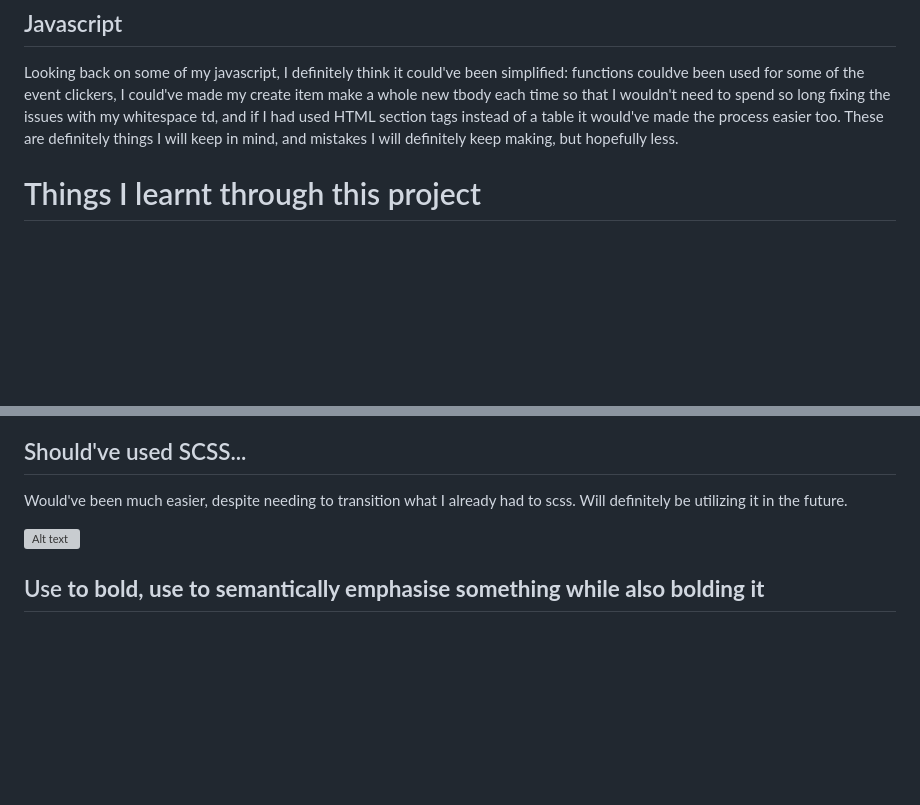
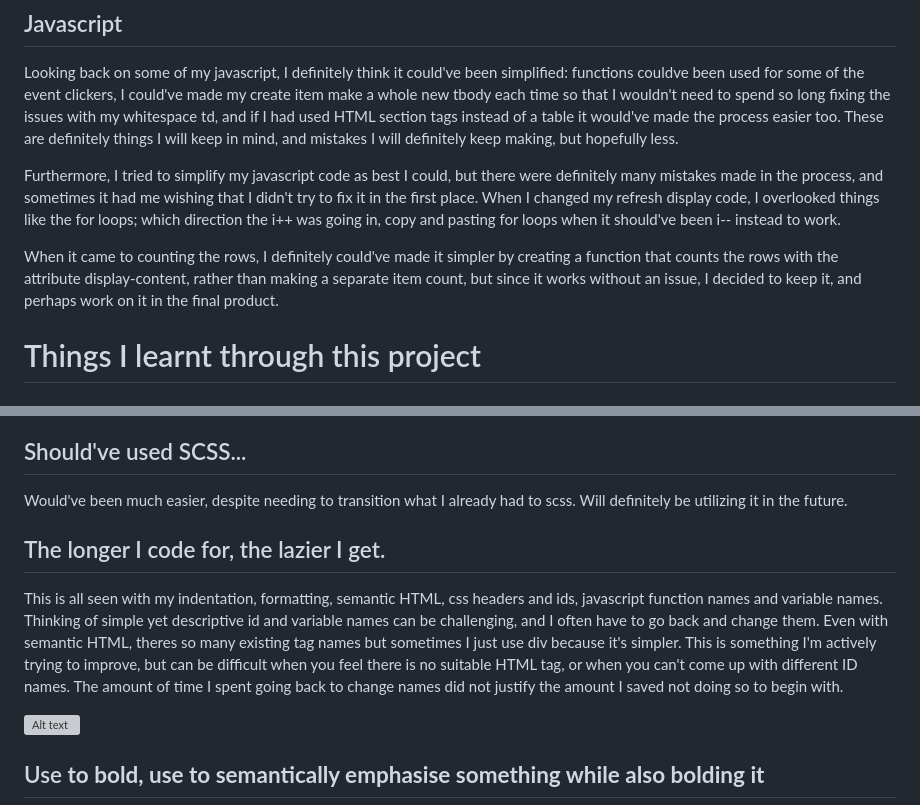
Before and after one commit to Nicole-Tam/WatchBox-TV-Show-and-Movie-Tracking-Web-App, a Markdown page: README.md, 2 parts joined by grey strips. Drawn GitHub-style; blank space fills up the shorter version; grey boxes are pictures that could not be loaded.

Commit message:
updated javascript development

```diff
--- a/README.md
+++ b/README.md
@@ -58,8 +58,9 @@ The original idea for TV shows was for the tracker to show the user which season
 
 Looking back on some of my javascript, I definitely think it could've been simplified: functions couldve been used for some of the event clickers, I could've made my create item make a whole new tbody each time so that I wouldn't need to spend so long fixing the issues with my whitespace td, and if I had used HTML section tags instead of a table it would've made the process easier too. These are definitely things I will keep in mind, and mistakes I will definitely keep making, but hopefully less.
 
+Furthermore, I tried to simplify my javascript code as best I could, but there were definitely many mistakes made in the process, and sometimes it had me wishing that I didn't try to fix it in the first place. When I changed my refresh display code, I overlooked things like the for loops; which direction the i++ was going in, copy and pasting for loops when it should've been i-- instead to work.
 
-
+When it came to counting the rows, I definitely could've made it simpler by creating a function that counts the rows with the attribute display-content, rather than making a separate item count, but since it works without an issue, I decided to keep it, and perhaps work on it in the final product.
 
 
 # Things I learnt through this project
@@ -97,6 +98,11 @@ It's also useful in basically every other aspect of front-end development
 
 Would've been much easier, despite needing to transition what I already had to scss. Will definitely be utilizing it in the future.
 
+## The longer I code for, the lazier I get.
+
+This is all seen with my indentation, formatting, semantic HTML, css headers and ids, javascript function names and variable names. Thinking of simple yet descriptive id and variable names can be challenging, and I often have to go back and change them. Even with semantic HTML, theres so many existing tag names but sometimes I just use div because it's simpler. This is something I'm actively trying to improve, but can be difficult when you feel there is no suitable HTML tag, or when you can't come up with different ID names. The amount of time I spent going back to change names did not justify the amount I saved not doing so to begin with.
+
+
 ![Alt text](readme-assets/devtools2.png)
 
 ## Use <b> to bold, use <strong> to semantically emphasise something while also bolding it
```
